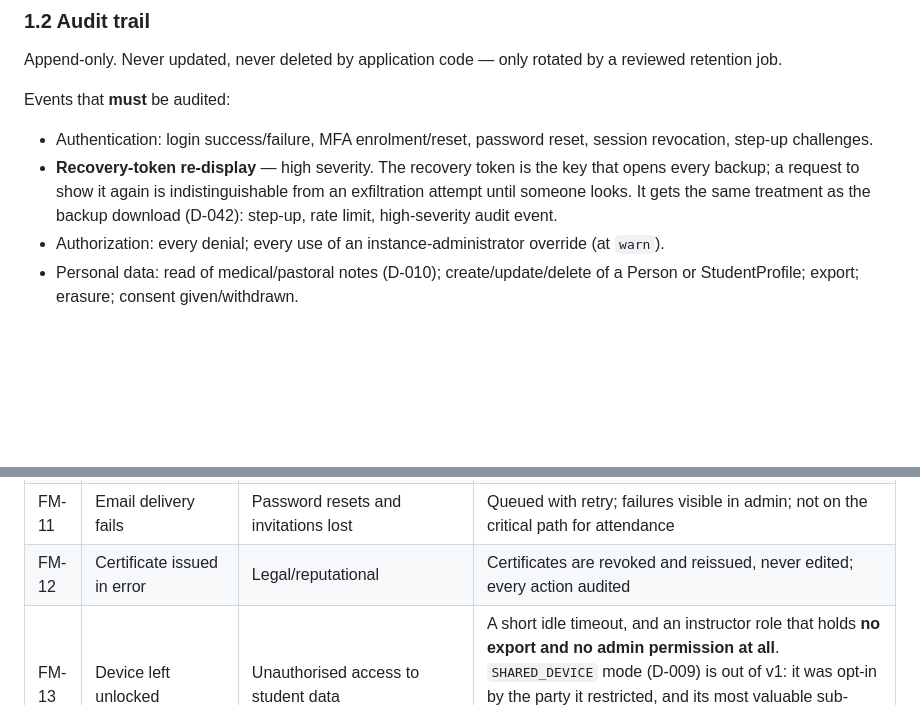
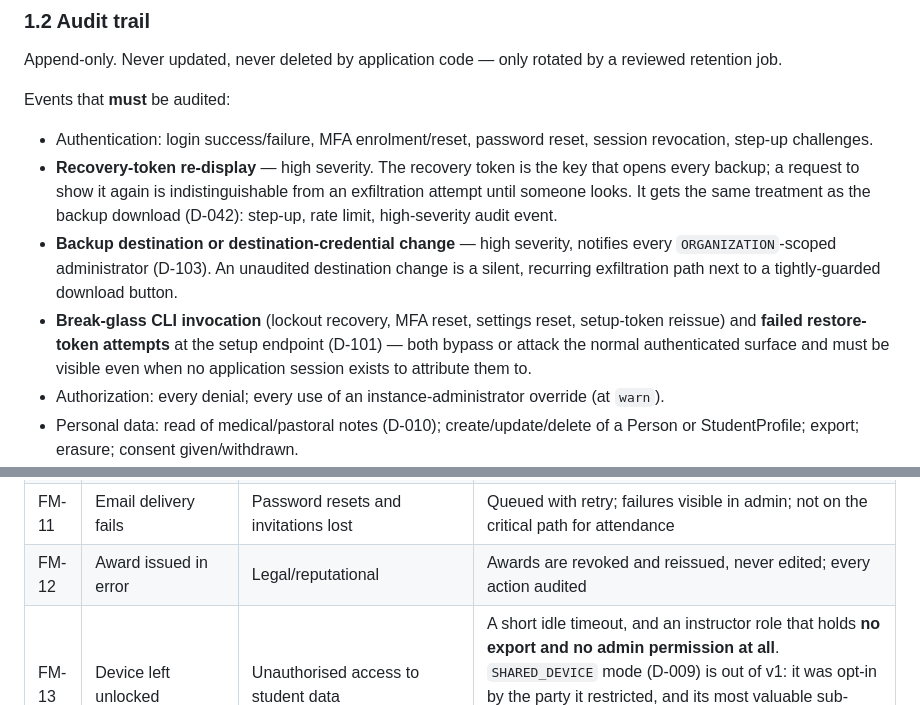
Before and after one commit to Jackldam/SplashTrack, a Markdown page: docs/design/07-operations.md, 2 parts joined by grey strips. Drawn GitHub-style; blank space fills up the shorter version.

```diff
--- a/docs/design/07-operations.md
+++ b/docs/design/07-operations.md
@@ -32,6 +32,14 @@ Events that **must** be audited:
   that opens every backup; a request to show it again is indistinguishable from
   an exfiltration attempt until someone looks. It gets the same treatment as the
   backup download (D-042): step-up, rate limit, high-severity audit event.
+- **Backup destination or destination-credential change** — high severity,
+  notifies every `ORGANIZATION`-scoped administrator (D-103). An unaudited
+  destination change is a silent, recurring exfiltration path next to a
+  tightly-guarded download button.
+- **Break-glass CLI invocation** (lockout recovery, MFA reset, settings reset,
+  setup-token reissue) and **failed restore-token attempts** at the setup
+  endpoint (D-101) — both bypass or attack the normal authenticated surface and
+  must be visible even when no application session exists to attribute them to.
 - Authorization: every denial; every use of an instance-administrator override
   (at `warn`).
 - Personal data: read of medical/pastoral notes (D-010); create/update/delete of
@@ -145,7 +153,7 @@ Finding **F-07**.
 | FM-9 | Leaked backup | Personal data exposure **for one organisation only** | Per-instance encrypted backups + separate column encryption for health data |
 | FM-10 | Retention job deletes too much | Irreversible data loss | Dry-run and report before execution; deletions audited; restorable within backup window |
 | FM-11 | Email delivery fails | Password resets and invitations lost | Queued with retry; failures visible in admin; not on the critical path for attendance |
-| FM-12 | Certificate issued in error | Legal/reputational | Certificates are revoked and reissued, never edited; every action audited |
+| FM-12 | Award issued in error | Legal/reputational | Awards are revoked and reissued, never edited; every action audited |
 | FM-13 | Device left unlocked | Unauthorised access to student data | A short idle timeout, and an instructor role that holds **no export and no admin permission at all**. `SHARED_DEVICE` mode (D-009) is out of v1: it was opt-in by the party it restricted, and its most valuable sub-behaviour is achieved by not granting the permission in the first place (`00-overview.md` §3.5.1) |
 | FM-14 | **The application will not load at the poolside** | The instructor has no move; paper always had one | The printed class list (R-35). This is the failure the design most needs an answer to and had none: paper never has a zero-percent day, and a first-lesson failure is permanent — when paper fails the instructor blames the rain, when the app fails they go back to paper and do not return (`04-ux.md` §4.0) |
 | FM-15 | **`APP_URL` changes and every passkey stops working** | Total lockout of every account that authenticates only with a passkey | The WebAuthn RP ID is set deliberately at setup, not derived silently; changing it warns loudly and names the consequence; **every account retains a password + TOTP fallback**. Moving from `http://nas.local:3000` to a real domain is the *expected* path for this deployment, not an edge case (`04-ux.md` §4.0) |
```
Also changed, not shown: docs/design/00-overview.md (+17 -1 lines), docs/design/08-open-decisions.md (+28 -22 lines).
